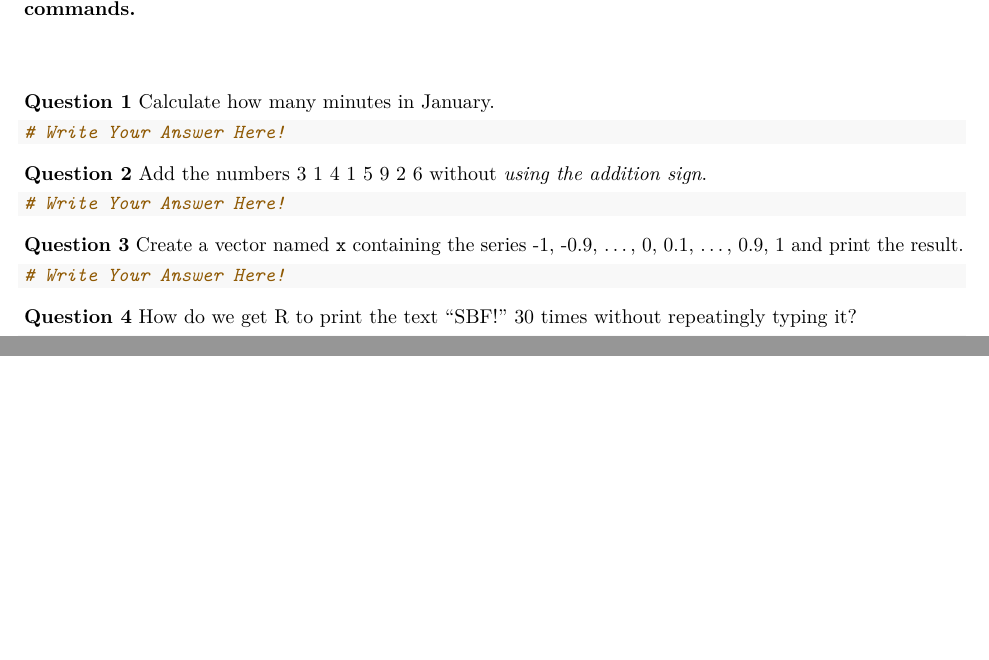
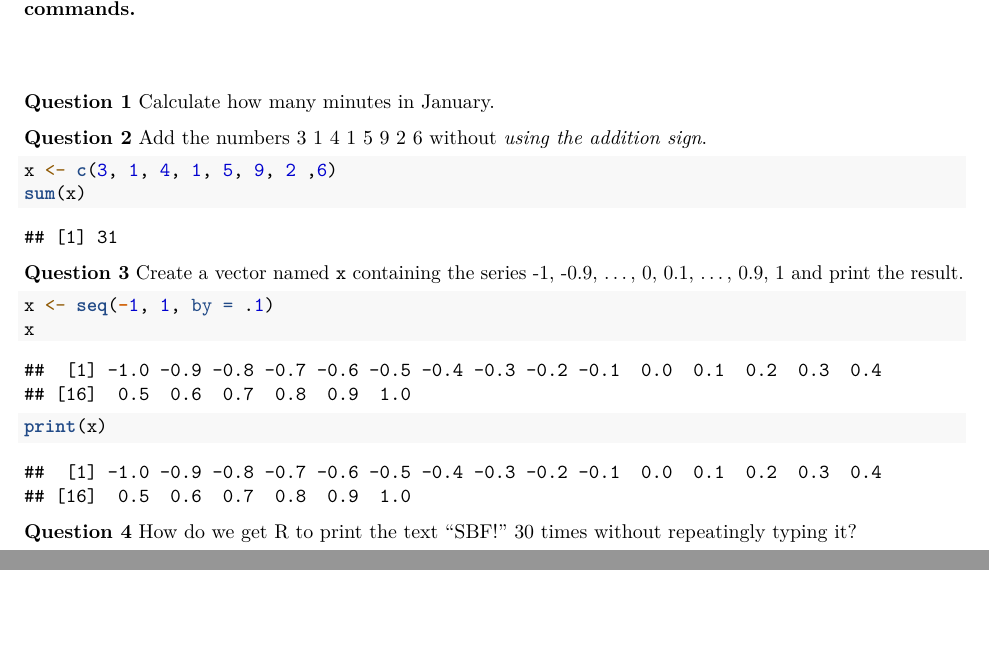
Before and after one commit to DilafuruzSharifovi/HomeworkTwo, an R Markdown document (HomeworkTwo (3).Rmd): two parts of pages 1 and 2 of 2, joined at a grey line, cut so that both start at the same text. Rendered offline with R 4.5, knitr and Pandoc, then LaTeX, with nearby package versions.

````diff
--- a/HomeworkTwo (3).Rmd
+++ b/HomeworkTwo (3).Rmd
@@ -16,19 +16,25 @@
 **Question 1** Calculate how many minutes in January.
 
 ```{r}
-# Write Your Answer Here!
+
 ```
+
+
 
 **Question 2** Add the numbers 3 1 4 1 5 9 2 6 without *using the addition sign*.
 
 ```{r}
-# Write Your Answer Here!
+x <- c(3, 1, 4, 1, 5, 9, 2 ,6)
+sum(x)
 ```
+
 
 **Question 3** Create a vector named `x` containing the series -1, -0.9, ..., 0, 0.1, ..., 0.9, 1 and print the result.
 
 ```{r}
-# Write Your Answer Here!
+x <- seq(-1, 1, by = .1)
+x
+print(x)
 ```
 
 **Question 4** How do we get R to print the text "SBF!" 30 times without repeatingly typing it?
````
Also changed, not shown: HomeworkTwo--3-.pdf (added), HomeworkTwo--3-.tex (deleted).
